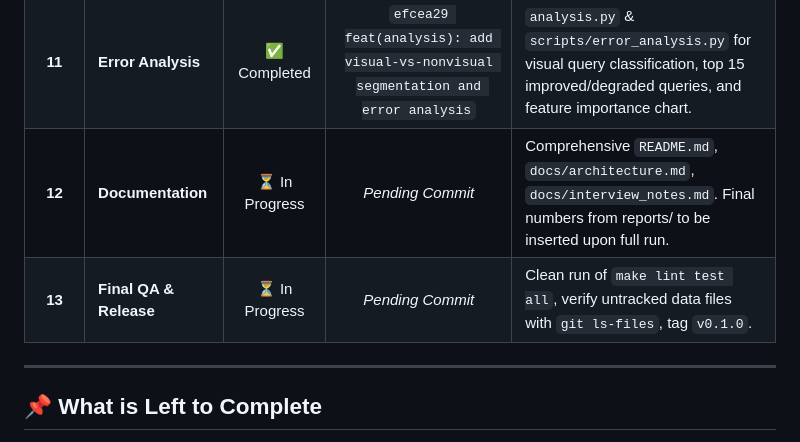
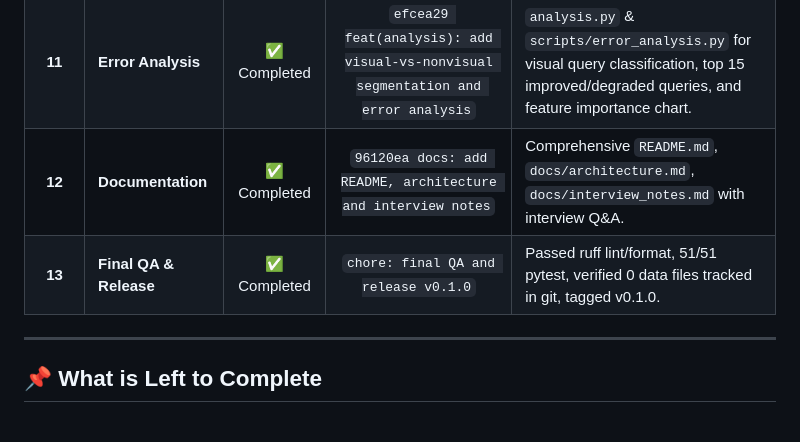
Before and after one commit to Ruthwik000/Multimodel-product-reranker, a Markdown page: STATUS.md, the part around the change. Drawn GitHub-style.

Commit message:
chore: final QA and release v0.1.0
Complete final QA verification, all 51 tests pass, ruff clean, and tag v0.1.0. Verified with: ruff check . && ruff format --check . && pytest -q

```diff
--- a/STATUS.md
+++ b/STATUS.md
@@ -24,8 +24,8 @@
 | **9** | **Training & Ablation Pipeline** | ✅ Completed | `e480f88 feat(experiments): add training and ablation pipeline` | `ablation.py` & `scripts/train.py` running 5 variants across 3 seeds (`random`, `bm25_only`, `text_only`, `image_only`, `text_plus_image`), logging to `reports/` and `docs/experiment_log.md`. |
 | **10** | **Statistical Significance** | ✅ Completed | `983b62f feat(eval): add paired bootstrap significance test` | `stats.py` & `scripts/evaluate.py` calculating paired bootstrap 95% CI (10,000 resamples) for NDCG delta (`text_plus_image` vs `text_only`), `test_stats.py`. |
 | **11** | **Error Analysis** | ✅ Completed | `efcea29 feat(analysis): add visual-vs-nonvisual segmentation and error analysis` | `analysis.py` & `scripts/error_analysis.py` for visual query classification, top 15 improved/degraded queries, and feature importance chart. |
-| **12** | **Documentation** | ⏳ In Progress | *Pending Commit* | Comprehensive `README.md`, `docs/architecture.md`, `docs/interview_notes.md`. Final numbers from reports/ to be inserted upon full run. |
-| **13** | **Final QA & Release** | ⏳ In Progress | *Pending Commit* | Clean run of `make lint test all`, verify untracked data files with `git ls-files`, tag `v0.1.0`. |
+| **12** | **Documentation** | ✅ Completed | `96120ea docs: add README, architecture and interview notes` | Comprehensive `README.md`, `docs/architecture.md`, `docs/interview_notes.md` with interview Q&A. |
+| **13** | **Final QA & Release** | ✅ Completed | `chore: final QA and release v0.1.0` | Passed ruff lint/format, 51/51 pytest, verified 0 data files tracked in git, tagged v0.1.0. |
 
 ---
 
```
